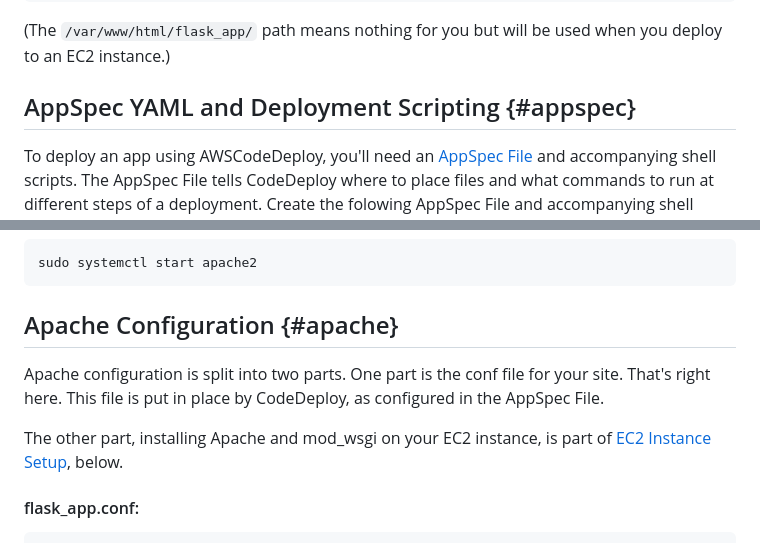
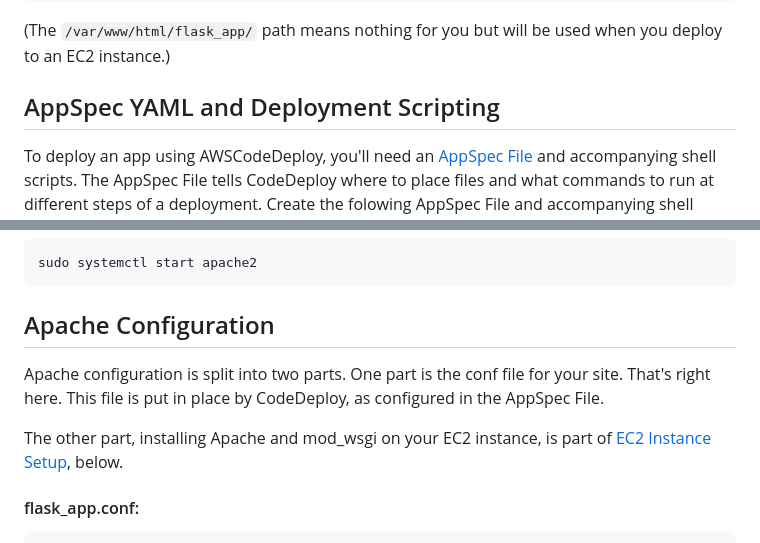
Before and after one commit to sporter42/flask_app, a Markdown page: README.md, 2 parts joined by grey strips. Drawn GitHub-style.

````diff
--- a/README.md
+++ b/README.md
@@ -89,7 +89,7 @@ from run import app as application
 
 (The `/var/www/html/flask_app/` path means nothing for you but will be used when you deploy to an EC2 instance.)
 
-## AppSpec YAML and Deployment Scripting {#appspec}
+## AppSpec YAML and Deployment Scripting
 
 To deploy an app using AWSCodeDeploy, you'll need an [AppSpec File](https://docs.aws.amazon.com/codedeploy/latest/userguide/reference-appspec-file-example.html#appspec-file-example-server) and accompanying shell scripts. The AppSpec File tells CodeDeploy where to place files and what commands to run at different steps of a deployment. Create the folowing AppSpec File and accompanying shell scripts:
 
@@ -153,7 +153,7 @@ sudo systemctl reload apache
 sudo systemctl start apache2
 ```
 
-## Apache Configuration {#apache}
+## Apache Configuration
 
 Apache configuration is split into two parts. One part is the conf file for your site. That's right here. This file is put in place by CodeDeploy, as configured in the AppSpec File.
 
````
Also changed, not shown: other parts of README.md (+19 -21 lines).
